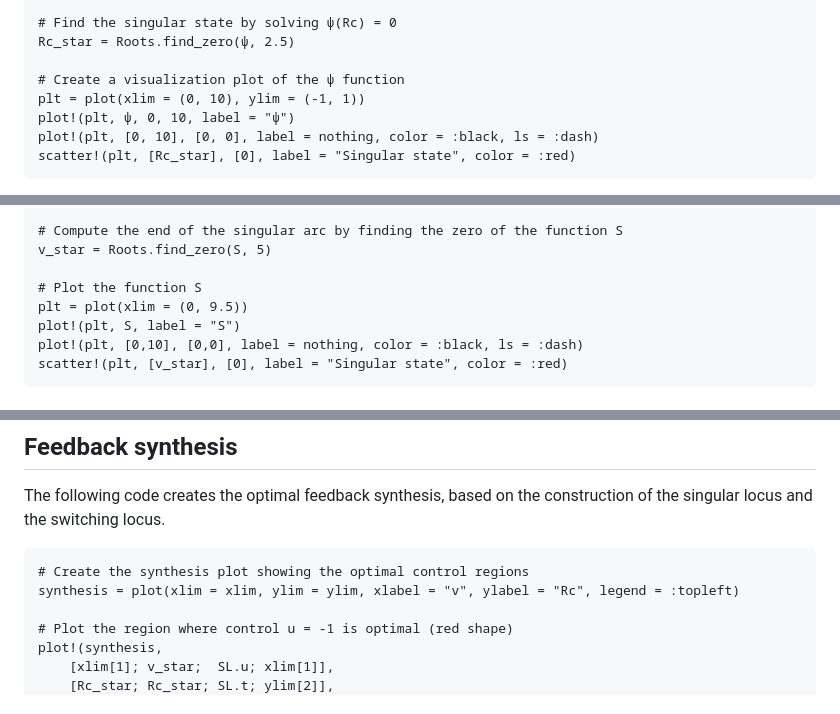
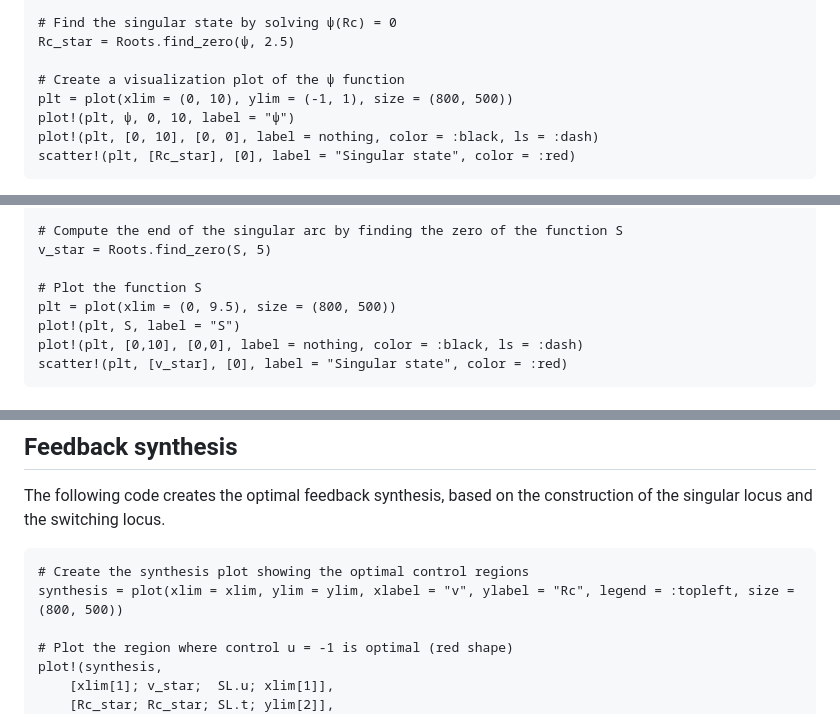
Before and after one commit to remydutto/CTMembraneFiltration.jl, a Markdown page: docs/src/optimal_synthesis.md, 3 parts joined by grey strips. GitHub-like rendering.

````diff
--- a/docs/src/optimal_synthesis.md
+++ b/docs/src/optimal_synthesis.md
@@ -108,7 +108,7 @@ dβ(Rc) = ForwardDiff.derivative(β, Rc)
 Rc_star = Roots.find_zero(ψ, 2.5)
 
 # Create a visualization plot of the ψ function
-plt = plot(xlim = (0, 10), ylim = (-1, 1))
+plt = plot(xlim = (0, 10), ylim = (-1, 1), size = (800, 500))
 plot!(plt, ψ, 0, 10, label = "ψ")
 plot!(plt, [0, 10], [0, 0], label = nothing, color = :black, ls = :dash)
 scatter!(plt, [Rc_star], [0], label = "Singular state", color = :red)
@@ -154,7 +154,7 @@ end
 v_star = Roots.find_zero(S, 5)
 
 # Plot the function S
-plt = plot(xlim = (0, 9.5))
+plt = plot(xlim = (0, 9.5), size = (800, 500))
 plot!(plt, S, label = "S")
 plot!(plt, [0,10], [0,0], label = nothing, color = :black, ls = :dash)
 scatter!(plt, [v_star], [0], label = "Singular state", color = :red)
@@ -214,7 +214,7 @@ The following code creates the optimal feedback synthesis, based on the construc
 
 ```@example main
 # Create the synthesis plot showing the optimal control regions
-synthesis = plot(xlim = xlim, ylim = ylim, xlabel = "v", ylabel = "Rc", legend = :topleft)
+synthesis = plot(xlim = xlim, ylim = ylim, xlabel = "v", ylabel = "Rc", legend = :topleft, size = (800, 500))
 
 # Plot the region where control u = -1 is optimal (red shape)
 plot!(synthesis,
````
Also changed, not shown: docs/src/turnpike_property.md (+5 -4 lines).
